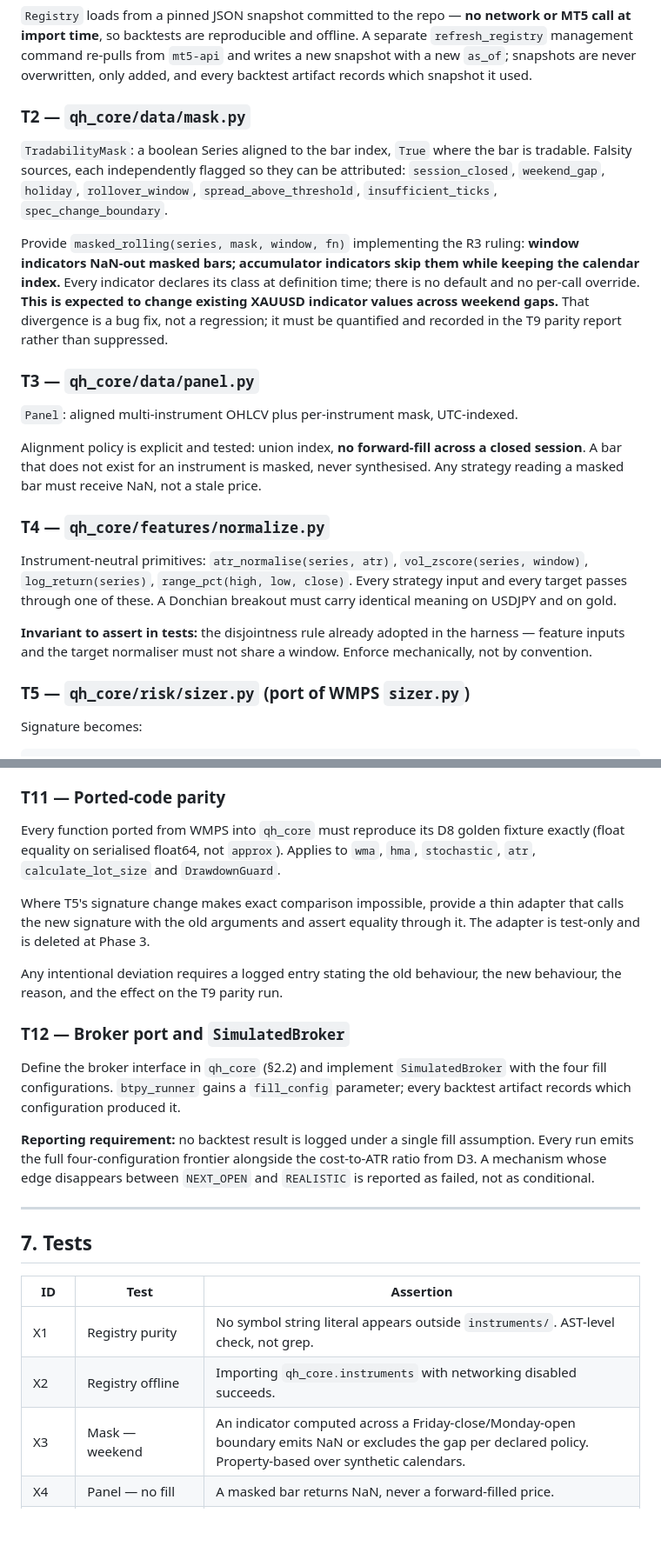
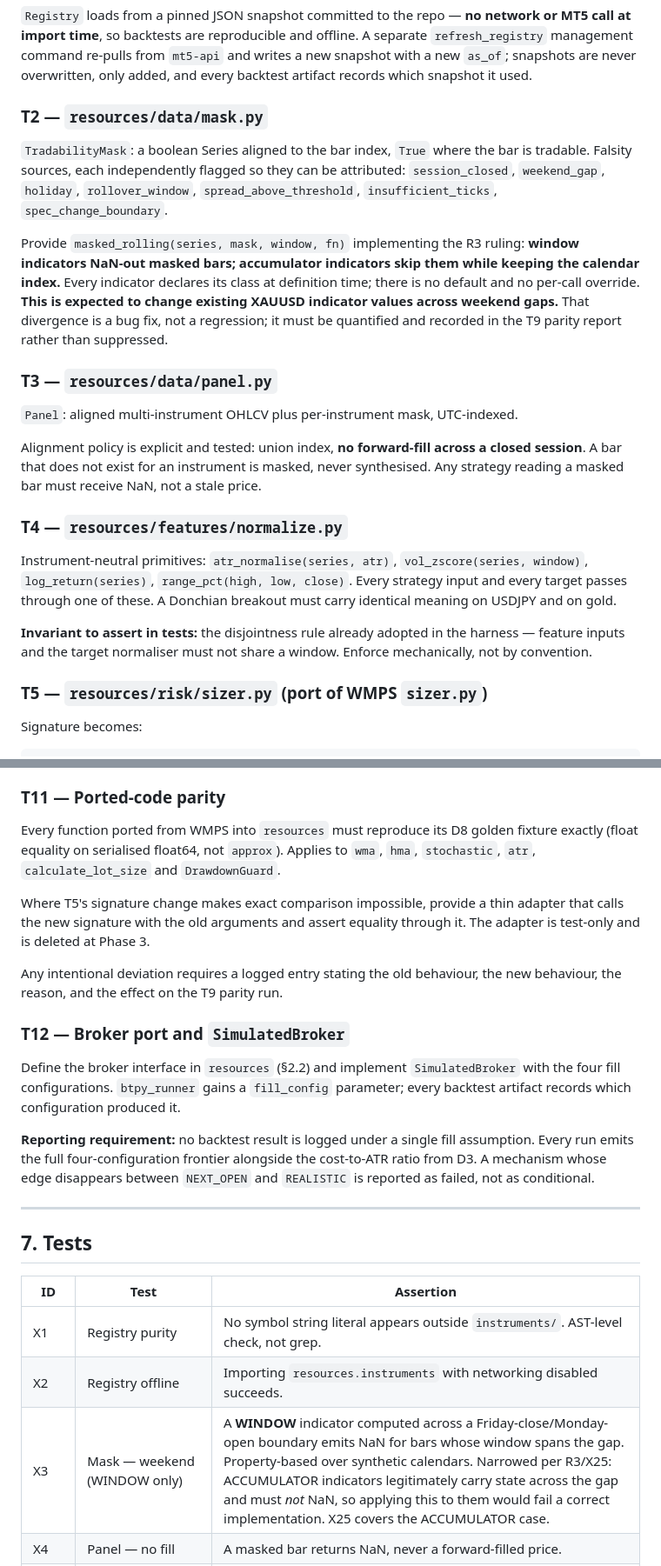
Before and after one commit to thanderoy/quant_harness, a Markdown page: docs/REWRITE.md, 2 parts joined by grey strips. Shown at 87% size. Rendered like a GitHub page; blank space fills up the shorter version.

````diff
--- a/docs/REWRITE.md
+++ b/docs/REWRITE.md
@@ -363,7 +389,7 @@ import time**, so backtests are reproducible and offline. A separate `refresh_re
 command re-pulls from `mt5-api` and writes a new snapshot with a new `as_of`; snapshots are never
 overwritten, only added, and every backtest artifact records which snapshot it used.
 
-### T2 — `qh_core/data/mask.py`
+### T2 — `resources/data/mask.py`
 `TradabilityMask`: a boolean Series aligned to the bar index, `True` where the bar is tradable.
 Falsity sources, each independently flagged so they can be attributed:
 `session_closed`, `weekend_gap`, `holiday`, `rollover_window`, `spread_above_threshold`,
@@ -375,14 +401,14 @@ indicator declares its class at definition time; there is no default and no per-
 divergence is a bug fix, not a regression; it must be quantified and recorded in the T9 parity
 report rather than suppressed.
 
-### T3 — `qh_core/data/panel.py`
+### T3 — `resources/data/panel.py`
 `Panel`: aligned multi-instrument OHLCV plus per-instrument mask, UTC-indexed.
 
 Alignment policy is explicit and tested: union index, **no forward-fill across a closed session**.
 A bar that does not exist for an instrument is masked, never synthesised. Any strategy reading a
 masked bar must receive NaN, not a stale price.
 
-### T4 — `qh_core/features/normalize.py`
+### T4 — `resources/features/normalize.py`
 Instrument-neutral primitives: `atr_normalise(series, atr)`, `vol_zscore(series, window)`,
 `log_return(series)`, `range_pct(high, low, close)`. Every strategy input and every target passes
 through one of these. A Donchian breakout must carry identical meaning on USDJPY and on gold.
@@ -390,7 +416,7 @@ through one of these. A Donchian breakout must carry identical meaning on USDJPY
 **Invariant to assert in tests:** the disjointness rule already adopted in the harness — feature
 inputs and the target normaliser must not share a window. Enforce mechanically, not by convention.
 
-### T5 — `qh_core/risk/sizer.py` (port of WMPS `sizer.py`)
+### T5 — `resources/risk/sizer.py` (port of WMPS `sizer.py`)
 Signature becomes:
 
 ```
@@ -556,7 +582,7 @@ Explicitly **not** in scope, in either phase:
 
 ### T11 — Ported-code parity
 
-Every function ported from WMPS into `qh_core` must reproduce its D8 golden fixture exactly
+Every function ported from WMPS into `resources` must reproduce its D8 golden fixture exactly
 (float equality on serialised float64, not `approx`). Applies to `wma`, `hma`, `stochastic`,
 `atr`, `calculate_lot_size` and `DrawdownGuard`.
 
@@ -569,7 +595,7 @@ the reason, and the effect on the T9 parity run.
 
 ### T12 — Broker port and `SimulatedBroker`
 
-Define the broker interface in `qh_core` (§2.2) and implement `SimulatedBroker` with the four fill
+Define the broker interface in `resources` (§2.2) and implement `SimulatedBroker` with the four fill
 configurations. `btpy_runner` gains a `fill_config` parameter; every backtest artifact records
 which configuration produced it.
 
@@ -585,8 +611,8 @@ conditional.
 | ID | Test | Assertion |
 |---|---|---|
 | X1 | Registry purity | No symbol string literal appears outside `instruments/`. AST-level check, not grep. |
-| X2 | Registry offline | Importing `qh_core.instruments` with networking disabled succeeds. |
-| X3 | Mask — weekend | An indicator computed across a Friday-close/Monday-open boundary emits NaN or excludes the gap per declared policy. Property-based over synthetic calendars. |
+| X2 | Registry offline | Importing `resources.instruments` with networking disabled succeeds. |
+| X3 | Mask — weekend (WINDOW only) | A **WINDOW** indicator computed across a Friday-close/Monday-open boundary emits NaN for bars whose window spans the gap. Property-based over synthetic calendars. Narrowed per R3/X25: ACCUMULATOR indicators legitimately carry state across the gap and must *not* NaN, so applying this to them would fail a correct implementation. X25 covers the ACCUMULATOR case. |
 | X4 | Panel — no fill | A masked bar returns NaN, never a forward-filled price. |
 | X5 | Look-ahead (Chan test) | Truncate the last N bars, re-run, assert the surviving position series is identical to the untruncated run's prefix. Run for every strategy in the repo. |
 | X6 | `iloc[-2]` discipline | Signal generation never reads the forming bar. Assert via a fixture whose final bar is corrupted; output must be unchanged. |
````
Also changed, not shown: other parts of docs/REWRITE.md (+67 -27 lines).
